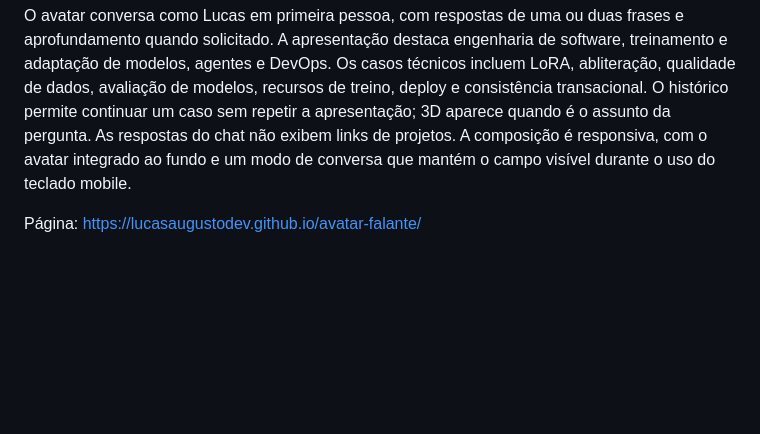
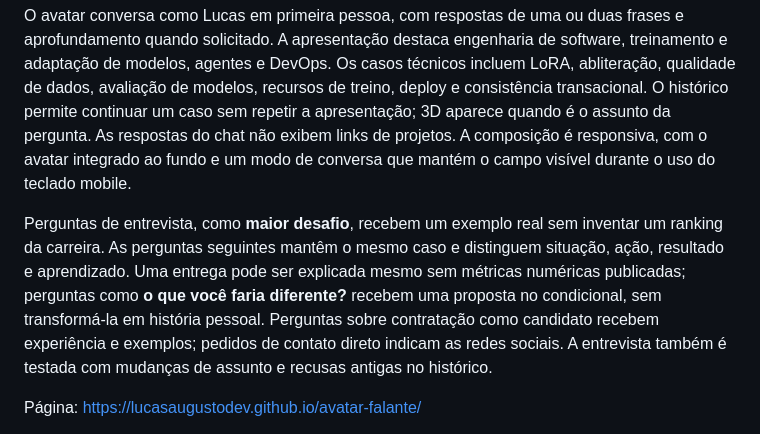
Before and after one commit to lucasaugustodev/avatar-falante, a Markdown page: README.md, the part around the change. GitHub-like rendering; blank space fills up the shorter version.

Commit message:
Document interview answers and grounded case follow-ups

```diff
--- a/README.md
+++ b/README.md
@@ -5,6 +5,8 @@ Um portfólio que responde por texto ou voz em português, apresentado por um av
 A apresentação em primeira pessoa usa a voz do avatar, pré-gerada em `assets/introduction.wav`, com sincronização facial em `assets/introduction.json`. Ela tenta tocar assim que o personagem carrega; se o navegador bloquear autoplay, **Ativar som** inicia a mesma apresentação com um toque. Não é preciso abrir o microfone nem chamar a API para ouvir o oi. **Ouvir meu oi** repete a apresentação.
 
 O avatar conversa como Lucas em primeira pessoa, com respostas de uma ou duas frases e aprofundamento quando solicitado. A apresentação destaca engenharia de software, treinamento e adaptação de modelos, agentes e DevOps. Os casos técnicos incluem LoRA, abliteração, qualidade de dados, avaliação de modelos, recursos de treino, deploy e consistência transacional. O histórico permite continuar um caso sem repetir a apresentação; 3D aparece quando é o assunto da pergunta. As respostas do chat não exibem links de projetos. A composição é responsiva, com o avatar integrado ao fundo e um modo de conversa que mantém o campo visível durante o uso do teclado mobile.
+
+Perguntas de entrevista, como **maior desafio**, recebem um exemplo real sem inventar um ranking da carreira. As perguntas seguintes mantêm o mesmo caso e distinguem situação, ação, resultado e aprendizado. Uma entrega pode ser explicada mesmo sem métricas numéricas publicadas; perguntas como **o que você faria diferente?** recebem uma proposta no condicional, sem transformá-la em história pessoal. Perguntas sobre contratação como candidato recebem experiência e exemplos; pedidos de contato direto indicam as redes sociais. A entrevista também é testada com mudanças de assunto e recusas antigas no histórico.
 
 Página: https://lucasaugustodev.github.io/avatar-falante/
 
```
